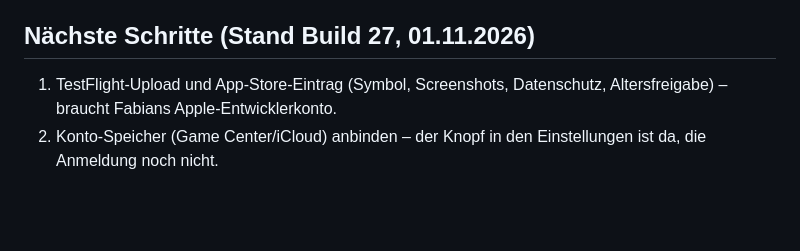
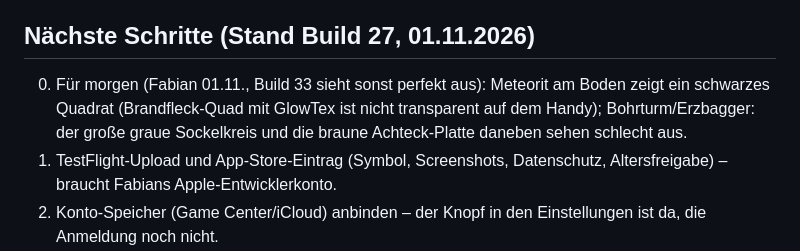
Before and after one commit to GhostOFabian/Lunar-Cleanup-Tycoon, a Markdown page: docs/PROGRESS.md, the part around the change. GitHub-like rendering; blank space fills up the shorter version.

Commit message:
PROGRESS: offene Punkte für morgen
Co-Authored-By: Claude Opus 5.5 <noreply@anthropic.com>
Claude-Session: https://claude.ai/code/session_01BgWwPN82NjixtvNpWa328q

```diff
--- a/docs/PROGRESS.md
+++ b/docs/PROGRESS.md
@@ -64,6 +64,7 @@
 - Nachtoptik nur per Software-Rendering geprüft (Scheinwerfer, Lichtkegel sichtbar); auf echten Handys noch ungesehen. Der Wegfindungstest schwankt gelegentlich knapp über der Grenze (zeitabhängig).
 
 ## Nächste Schritte (Stand Build 27, 01.11.2026)
+0. Für morgen (Fabian 01.11., Build 33 sieht sonst perfekt aus): Meteorit am Boden zeigt ein schwarzes Quadrat (Brandfleck-Quad mit GlowTex ist nicht transparent auf dem Handy); Bohrturm/Erzbagger: der große graue Sockelkreis und die braune Achteck-Platte daneben sehen schlecht aus.
 1. TestFlight-Upload und App-Store-Eintrag (Symbol, Screenshots, Datenschutz, Altersfreigabe) – braucht Fabians Apple-Entwicklerkonto.
 2. Konto-Speicher (Game Center/iCloud) anbinden – der Knopf in den Einstellungen ist da, die Anmeldung noch nicht.
 3. In-App-Käufe an den App Store anbinden (Angebote stehen in `Core/Platform.cs`).
```
